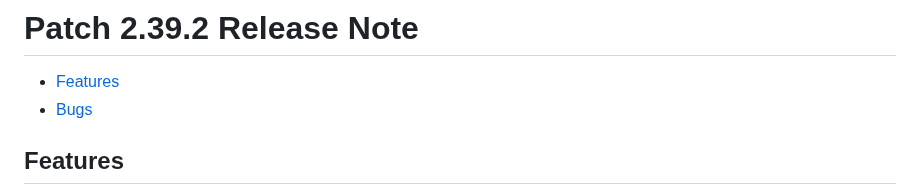
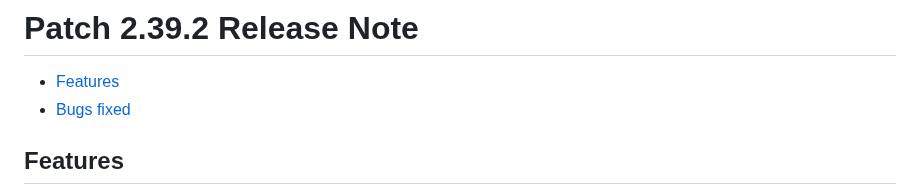
Before and after one commit to dhis2/dhis2-releases, a Markdown page: releases/2.39/ReleaseNote-2.39.2.md, the part around the change. Drawn GitHub-style.

```diff
--- a/releases/2.39/ReleaseNote-2.39.2.md
+++ b/releases/2.39/ReleaseNote-2.39.2.md
@@ -1,7 +1,7 @@
 # Patch 2.39.2 Release Note
 
 - [Features](#features)
-- [Bugs](#bugs)
+- [Bugs fixed](#bugs)
 
 ## Features
 
```
